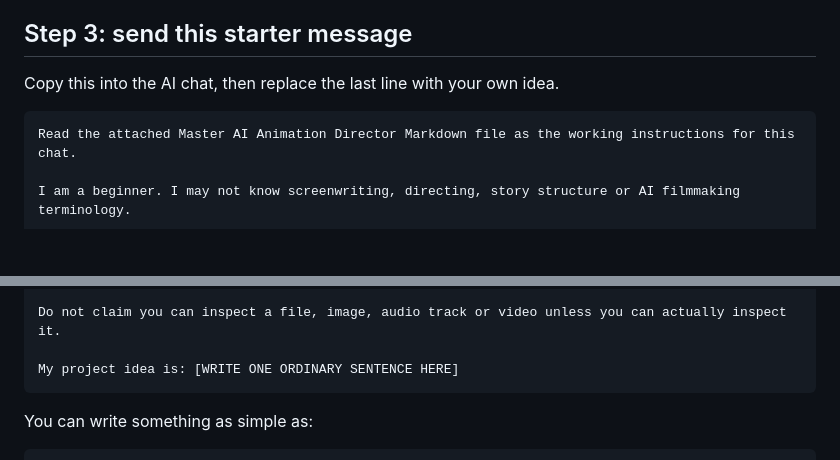
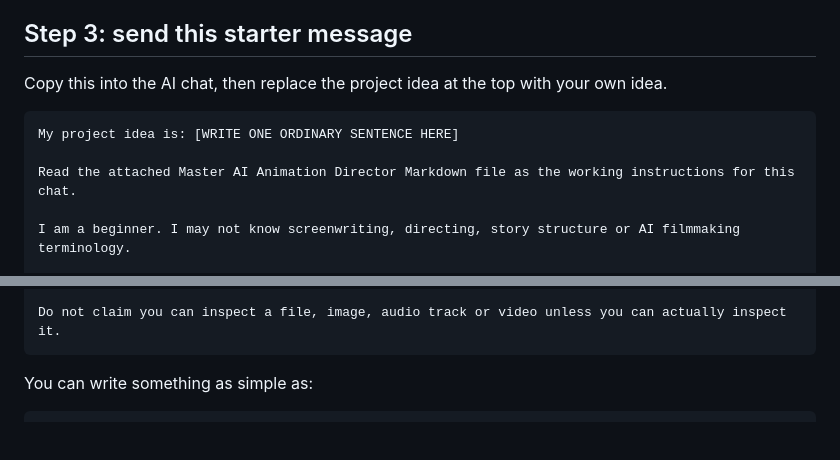
Before and after one commit to aiverse-filmmakers/animation-shorts, a Markdown page: assets/brains/START-HERE.md, 2 parts joined by grey strips. GitHub-like rendering; blank space fills up the shorter version.

Commit message:
Move beginner guide prompt input to top

````diff
--- a/assets/brains/START-HERE.md
+++ b/assets/brains/START-HERE.md
@@ -73,9 +73,11 @@ If the app does not accept `.md`, open the file in a text editor, copy all of it
 
 ## Step 3: send this starter message
 
-Copy this into the AI chat, then replace the last line with your own idea.
+Copy this into the AI chat, then replace the project idea at the top with your own idea.
 
 ```text
+My project idea is: [WRITE ONE ORDINARY SENTENCE HERE]
+
 Read the attached Master AI Animation Director Markdown file as the working instructions for this chat.
 
 I am a beginner. I may not know screenwriting, directing, story structure or AI filmmaking terminology.
@@ -102,8 +104,6 @@ WHAT TO SAVE THE WINNER AS
 WHAT TO BRING BACK HERE
 
 Do not claim you can inspect a file, image, audio track or video unless you can actually inspect it.
-
-My project idea is: [WRITE ONE ORDINARY SENTENCE HERE]
 ```
 
 You can write something as simple as:
````
